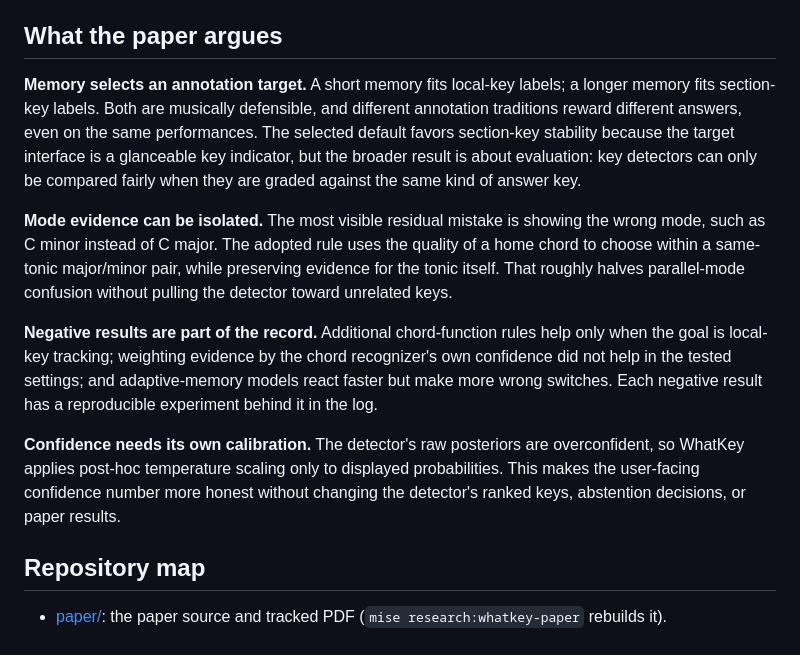
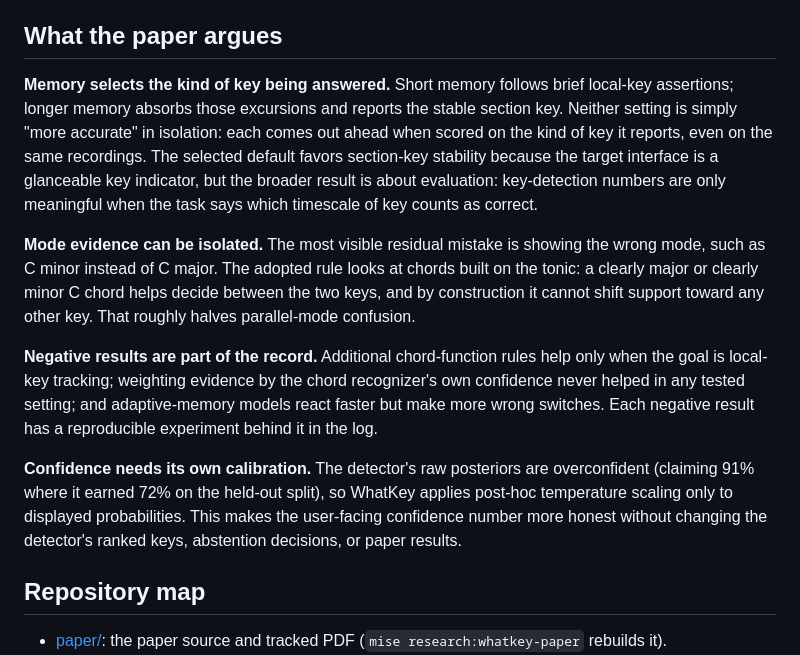
Before and after one commit to EarthmanMuons/whatchord, a Markdown page: research/whatkey/README.md, the part around the change. Rendered like a GitHub page.

Commit message:
Sharpen the landing page's paper arguments
Reframe the memory finding around the kind of key being answered rather
than annotation targets, and restore the within-recording crossover
detail. Explain the mode tilt through a concrete C major vs. C minor
example with its structural guarantee stated plainly. Strengthen the
confidence-weighting null to its full 0-for-6 record, and back the
calibration claim with the held-out numbers (raw claims of 91% against
72% accuracy).

```diff
--- a/research/whatkey/README.md
+++ b/research/whatkey/README.md
@@ -65,30 +65,32 @@ and time to first claim.
 
 ## What the paper argues
 
-**Memory selects an annotation target.** A short memory fits local-key labels; a
-longer memory fits section-key labels. Both are musically defensible, and
-different annotation traditions reward different answers, even on the same
-performances. The selected default favors section-key stability because the
-target interface is a glanceable key indicator, but the broader result is about
-evaluation: key detectors can only be compared fairly when they are graded
-against the same kind of answer key.
+**Memory selects the kind of key being answered.** Short memory follows brief
+local-key assertions; longer memory absorbs those excursions and reports the
+stable section key. Neither setting is simply "more accurate" in isolation: each
+comes out ahead when scored on the kind of key it reports, even on the same
+recordings. The selected default favors section-key stability because the target
+interface is a glanceable key indicator, but the broader result is about
+evaluation: key-detection numbers are only meaningful when the task says which
+timescale of key counts as correct.
 
 **Mode evidence can be isolated.** The most visible residual mistake is showing
-the wrong mode, such as C minor instead of C major. The adopted rule uses the
-quality of a home chord to choose within a same-tonic major/minor pair, while
-preserving evidence for the tonic itself. That roughly halves parallel-mode
-confusion without pulling the detector toward unrelated keys.
+the wrong mode, such as C minor instead of C major. The adopted rule looks at
+chords built on the tonic: a clearly major or clearly minor C chord helps decide
+between the two keys, and by construction it cannot shift support toward any
+other key. That roughly halves parallel-mode confusion.
 
 **Negative results are part of the record.** Additional chord-function rules
 help only when the goal is local-key tracking; weighting evidence by the chord
-recognizer's own confidence did not help in the tested settings; and
+recognizer's own confidence never helped in any tested setting; and
 adaptive-memory models react faster but make more wrong switches. Each negative
 result has a reproducible experiment behind it in the log.
 
 **Confidence needs its own calibration.** The detector's raw posteriors are
-overconfident, so WhatKey applies post-hoc temperature scaling only to displayed
-probabilities. This makes the user-facing confidence number more honest without
-changing the detector's ranked keys, abstention decisions, or paper results.
+overconfident (claiming 91% where it earned 72% on the held-out split), so
+WhatKey applies post-hoc temperature scaling only to displayed probabilities.
+This makes the user-facing confidence number more honest without changing the
+detector's ranked keys, abstention decisions, or paper results.
 
 ## Repository map
 
```
